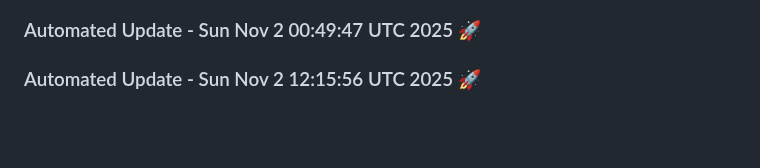
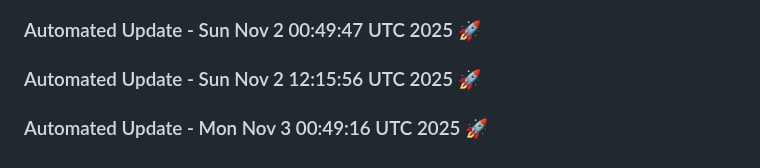
Before and after one commit to tanishq20011430/resume.github.io, a Markdown page: README.md, the part around the change. Rendered like a GitHub page; blank space fills up the shorter version.

Commit message:
Automated daily update: Mon Nov  3 00:49:16 UTC 2025

```diff
--- a/README.md
+++ b/README.md
@@ -1660,3 +1660,6 @@
 
 
 ### Automated Update - Sun Nov  2 12:15:56 UTC 2025 🚀
+
+
+### Automated Update - Mon Nov  3 00:49:16 UTC 2025 🚀
```
